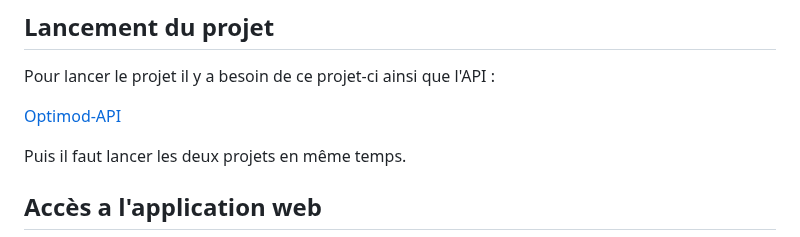
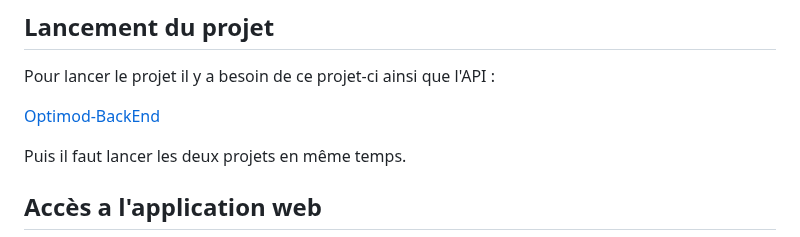
Before and after one commit to hexplosif/Optimod, a Markdown page: README.md, the part around the change. Drawn GitHub-style.

```diff
--- a/README.md
+++ b/README.md
@@ -19,7 +19,7 @@ Ce projet a pour but de mettre en place un système de gestion de trafic pour la
 
 Pour lancer le projet il y a besoin de ce projet-ci ainsi que l'API :
 
-[Optimod-API](https://github.com/hexplosif/Optimod-API.git)
+[Optimod-BackEnd](https://github.com/hexplosif/Optimod-BackEnd.git)
 
 Puis il faut lancer les deux projets en même temps.
 
```
